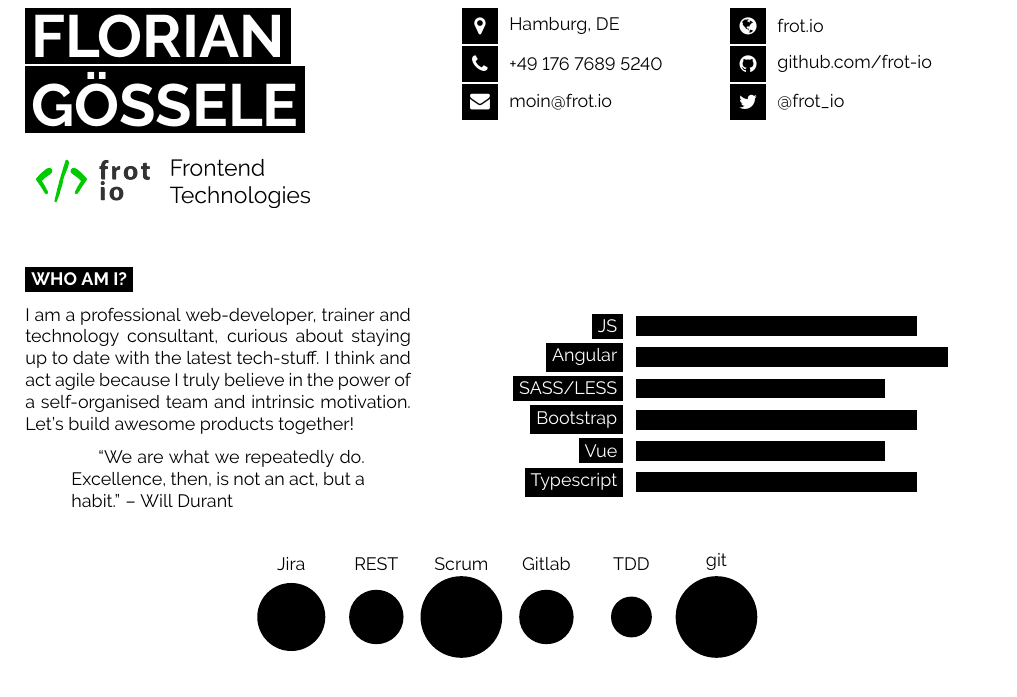
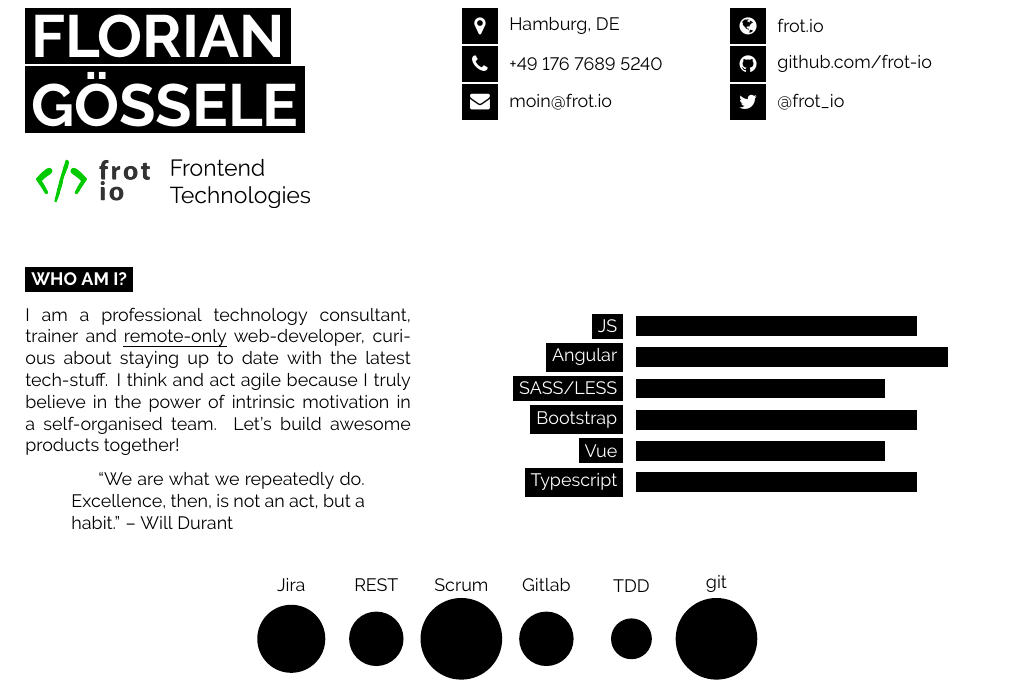
Before and after one commit to floisloading/curriculum-vitae, a LaTeX document (main.tex): part of page 1 of 2 before the commit and part of page 1 of 3 after it, cut so that both start at the same text. Compiled offline with pdfLaTeX.

Commit message:
Added remote-only

```diff
--- a/main.tex
+++ b/main.tex
@@ -72,9 +72,10 @@
 
 \begin{minipage}[t]{0.4\textwidth} % 40% of the page width for the introduction text
 	\vspace{-\baselineskip} % Required for vertically aligning minipages
-  I am a professional web-developer, trainer and technology consultant, curious about staying up to date with the latest tech-stuff.
-  I think and act agile because I truly believe in the power of a self-organised team and intrinsic motivation. Let's build awesome
-  products together!
+  I am a professional technology consultant, trainer and \href{https://www.remoteonly.org/}{\uline{remote-only}} web-developer, curious
+  about staying up to date with the latest tech-stuff.
+  I think and act agile because I truly believe in the power of  intrinsic motivation in a self-organised team.
+  Let's build awesome products together!
   \begin{quotation}
     ``We are what we repeatedly do. Excellence, then, is not an act, but a habit.'' --
     \href{https://medium.com/the-mission/my-favourite-quote-of-all-time-is-a-misattribution-66356f22843d}{Will Durant}\\
```
